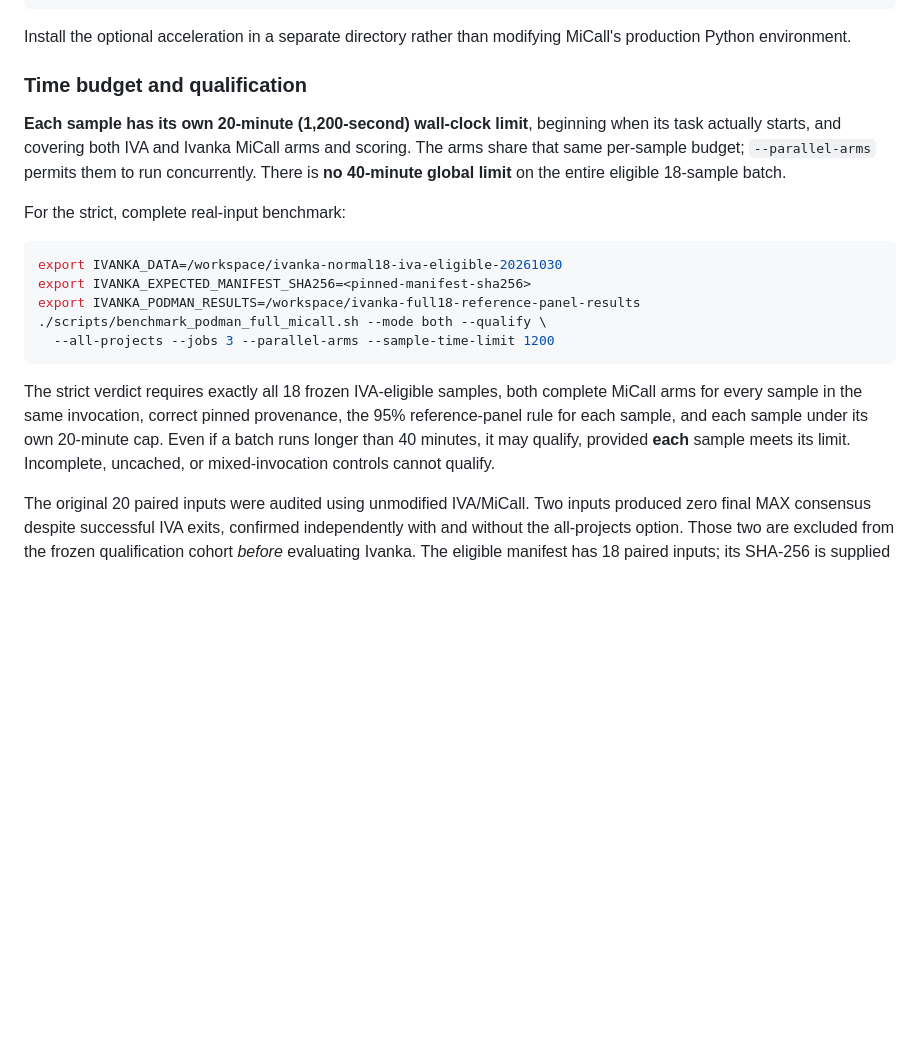
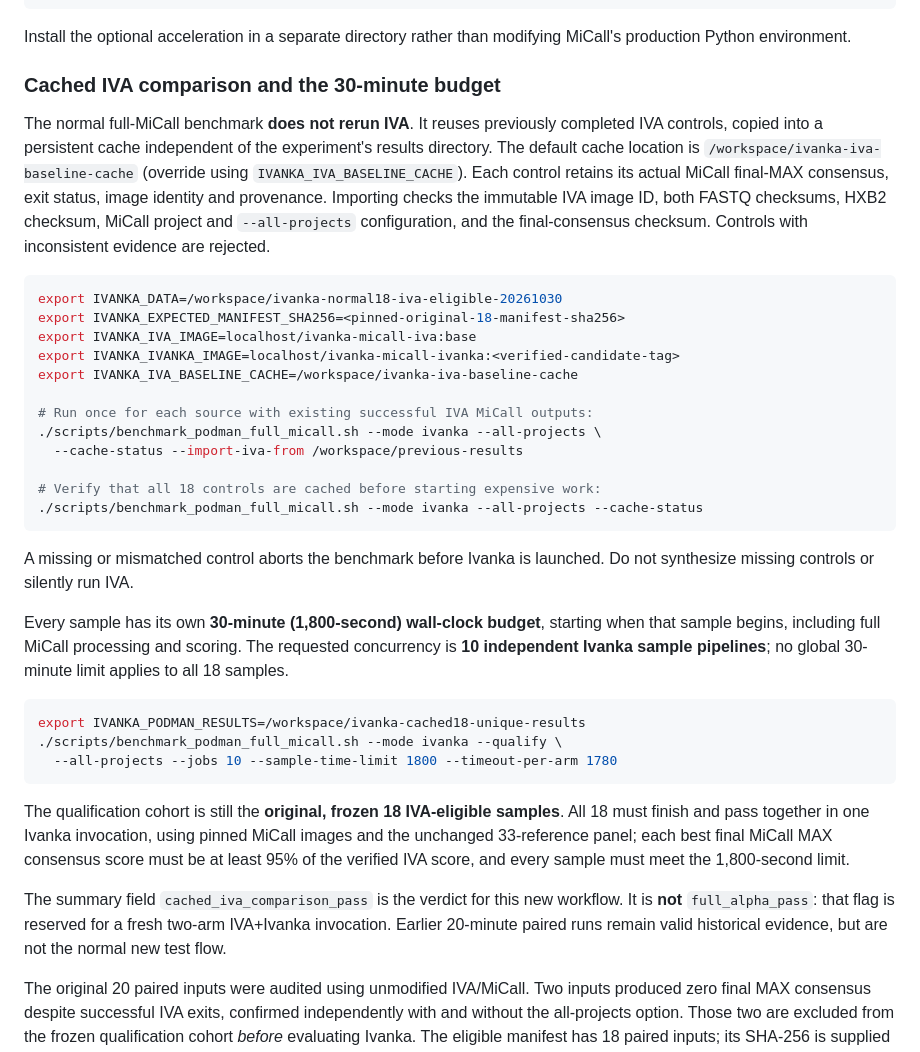
Before and after one commit to ottojung/ivanka, a Markdown page: README.md, the part around the change. Drawn GitHub-style; blank space fills up the shorter version.

Commit message:
Document verified cached IVA controls and 10-parallel 30-minute Ivanka qualification

````diff
--- a/README.md
+++ b/README.md
@@ -95,30 +95,57 @@ export PYTHONPATH="/workspace/ivanka-benchmark-accel:${PYTHONPATH:-}"
 Install the optional acceleration in a separate directory rather than
 modifying MiCall's production Python environment.
 
-### Time budget and qualification
+### Cached IVA comparison and the 30-minute budget
 
-**Each sample has its own 20-minute (1,200-second) wall-clock limit**,
-beginning when its task actually starts, and covering both IVA and Ivanka
-MiCall arms and scoring. The arms share that same per-sample budget;
-`--parallel-arms` permits them to run concurrently. There is **no
-40-minute global limit** on the entire eligible 18-sample batch.
-
-For the strict, complete real-input benchmark:
+The normal full-MiCall benchmark **does not rerun IVA**. It reuses previously
+completed IVA controls, copied into a persistent cache independent of the
+experiment's results directory. The default cache location is
+`/workspace/ivanka-iva-baseline-cache` (override using
+`IVANKA_IVA_BASELINE_CACHE`). Each control retains its actual MiCall
+final-MAX consensus, exit status, image identity and provenance. Importing
+checks the immutable IVA image ID, both FASTQ checksums, HXB2 checksum,
+MiCall project and `--all-projects` configuration, and the final-consensus
+checksum. Controls with inconsistent evidence are rejected.
 
 ```sh
 export IVANKA_DATA=/workspace/ivanka-normal18-iva-eligible-20261030
-export IVANKA_EXPECTED_MANIFEST_SHA256=<pinned-manifest-sha256>
-export IVANKA_PODMAN_RESULTS=/workspace/ivanka-full18-reference-panel-results
-./scripts/benchmark_podman_full_micall.sh --mode both --qualify \
-  --all-projects --jobs 3 --parallel-arms --sample-time-limit 1200
+export IVANKA_EXPECTED_MANIFEST_SHA256=<pinned-original-18-manifest-sha256>
+export IVANKA_IVA_IMAGE=localhost/ivanka-micall-iva:base
+export IVANKA_IVANKA_IMAGE=localhost/ivanka-micall-ivanka:<verified-candidate-tag>
+export IVANKA_IVA_BASELINE_CACHE=/workspace/ivanka-iva-baseline-cache
+
+# Run once for each source with existing successful IVA MiCall outputs:
+./scripts/benchmark_podman_full_micall.sh --mode ivanka --all-projects \
+  --cache-status --import-iva-from /workspace/previous-results
+
+# Verify that all 18 controls are cached before starting expensive work:
+./scripts/benchmark_podman_full_micall.sh --mode ivanka --all-projects --cache-status
 ```
 
-The strict verdict requires exactly all 18 frozen IVA-eligible samples, both complete
-MiCall arms for every sample in the same invocation, correct pinned
-provenance, the 95% reference-panel rule for each sample, and each sample
-under its own 20-minute cap. Even if a batch runs longer than 40 minutes,
-it may qualify, provided **each** sample meets its limit. Incomplete,
-uncached, or mixed-invocation controls cannot qualify.
+A missing or mismatched control aborts the benchmark before Ivanka is launched.
+Do not synthesize missing controls or silently run IVA.
+
+Every sample has its own **30-minute (1,800-second) wall-clock budget**,
+starting when that sample begins, including full MiCall processing and
+scoring. The requested concurrency is **10 independent Ivanka sample
+pipelines**; no global 30-minute limit applies to all 18 samples.
+
+```sh
+export IVANKA_PODMAN_RESULTS=/workspace/ivanka-cached18-unique-results
+./scripts/benchmark_podman_full_micall.sh --mode ivanka --qualify \
+  --all-projects --jobs 10 --sample-time-limit 1800 --timeout-per-arm 1780
+```
+
+The qualification cohort is still the **original, frozen 18 IVA-eligible
+samples**. All 18 must finish and pass together in one Ivanka invocation,
+using pinned MiCall images and the unchanged 33-reference panel; each
+best final MiCall MAX consensus score must be at least 95% of the verified
+IVA score, and every sample must meet the 1,800-second limit.
+
+The summary field `cached_iva_comparison_pass` is the verdict for
+this new workflow. It is **not** `full_alpha_pass`: that flag is reserved
+for a fresh two-arm IVA+Ivanka invocation. Earlier 20-minute paired runs
+remain valid historical evidence, but are not the normal new test flow.
 
 The original 20 paired inputs were audited using unmodified IVA/MiCall.
 Two inputs produced zero final MAX consensus despite successful IVA
````
